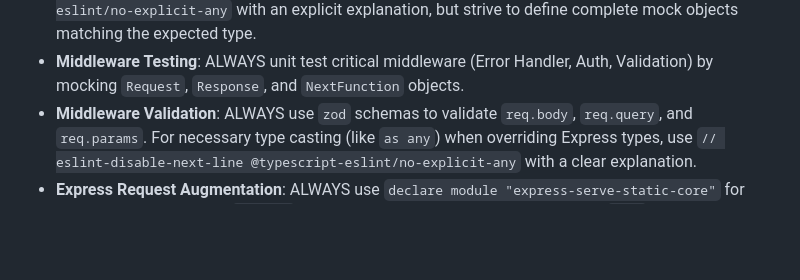
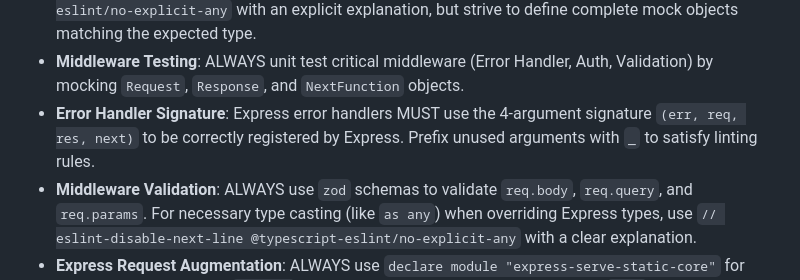
Before and after one commit to Professor-Nabil/Workout-Tracker, a Markdown page: wiki/GEMINI.md, the part around the change. Drawn GitHub-style; blank space fills up the shorter version.

Commit message:
docs: add error handler signature guideline to GEMINI.md

```diff
--- a/wiki/GEMINI.md
+++ b/wiki/GEMINI.md
@@ -37,6 +37,7 @@ This file serves as the context source for Gemini CLI agents to maintain project
 - **Prisma Type Safety**: ALWAYS use `?? null` or explicit nullability handling when assigning optional input properties to Prisma model inputs to satisfy `exactOptionalPropertyTypes` constraints.
 - **Testing**: When mocking Prisma services in `vitest`, ALWAYS ensure that all used methods (e.g., `findFirst`, `update`) are explicitly defined in the `vi.mock` factory object to avoid `undefined` reference errors. NEVER use `as any` for type casting in tests unless absolutely necessary for complex Prisma-generated types; if required, use `// eslint-disable-next-line @typescript-eslint/no-explicit-any` with an explicit explanation, but strive to define complete mock objects matching the expected type.
 - **Middleware Testing**: ALWAYS unit test critical middleware (Error Handler, Auth, Validation) by mocking `Request`, `Response`, and `NextFunction` objects.
+- **Error Handler Signature**: Express error handlers MUST use the 4-argument signature `(err, req, res, next)` to be correctly registered by Express. Prefix unused arguments with `_` to satisfy linting rules.
 - **Middleware Validation**: ALWAYS use `zod` schemas to validate `req.body`, `req.query`, and `req.params`. For necessary type casting (like `as any`) when overriding Express types, use `// eslint-disable-next-line @typescript-eslint/no-explicit-any` with a clear explanation.
 - **Express Request Augmentation**: ALWAYS use `declare module "express-serve-static-core"` for augmenting the Express `Request` type for custom middleware properties like `user`.
 - **Thin Controllers**: Controllers MUST act as thin orchestrators. They should only extract validated request data, call the appropriate service method, and send the response. They must NOT contain business logic.
```
